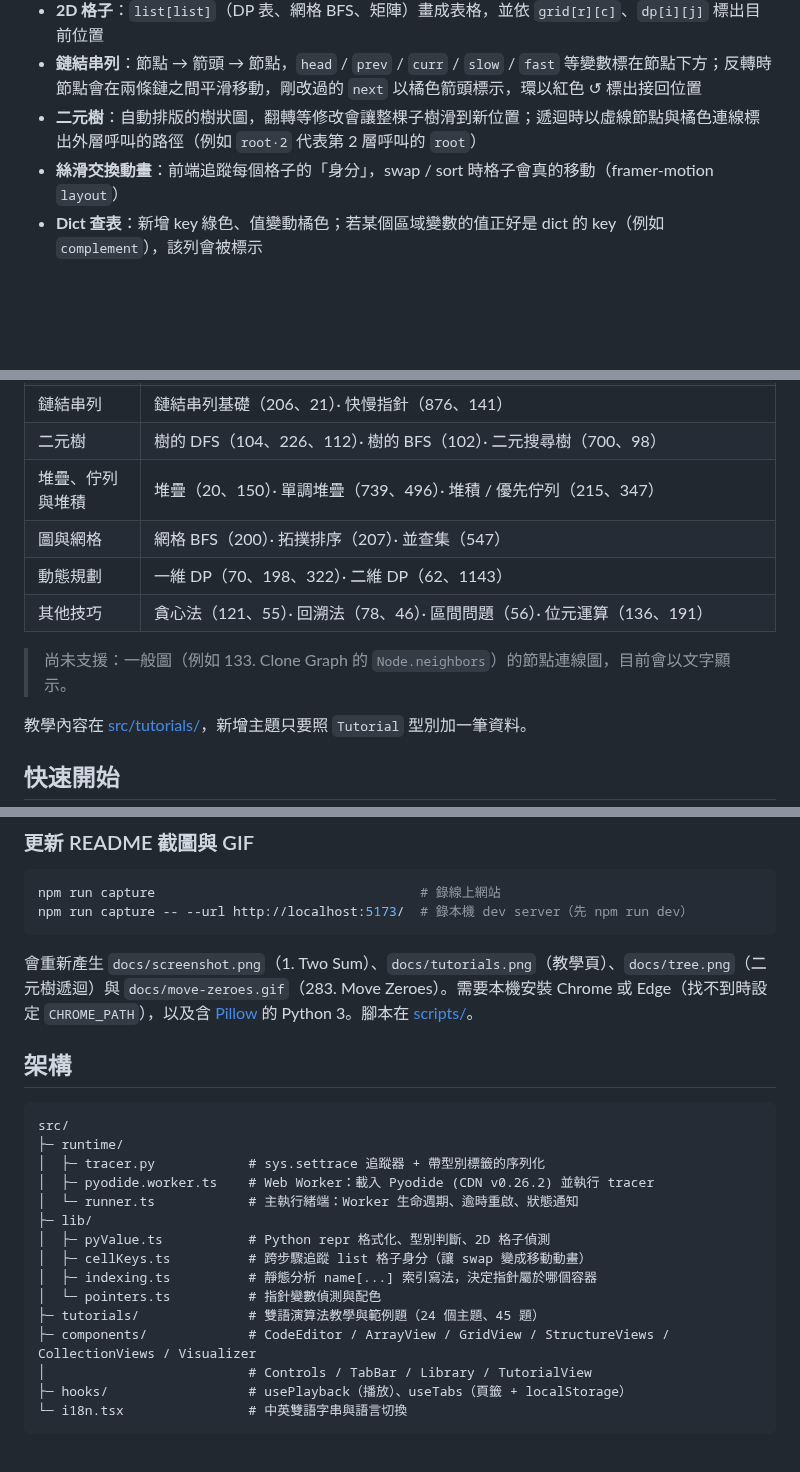
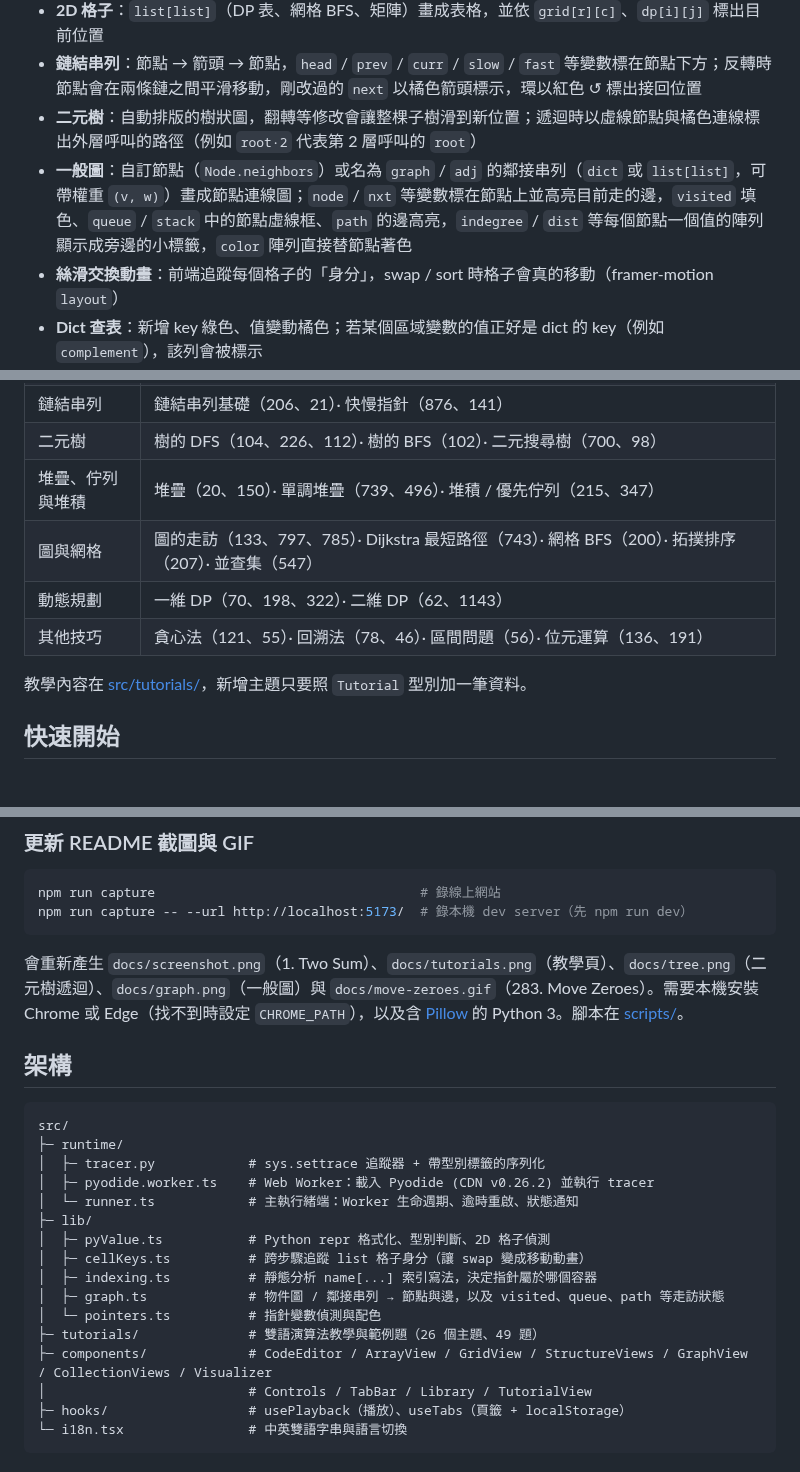
Before and after one commit to Power28/AlgoAlive, a Markdown page: README.md, 3 parts joined by grey strips. Rendered like a GitHub page; blank space fills up the shorter version.

````diff
--- a/README.md
+++ b/README.md
@@ -19,6 +19,7 @@ AlgoAlive 是專為 **Python LeetCode 刷題** 設計的互動式步驟動畫器
 - **2D 格子**：`list[list]`（DP 表、網格 BFS、矩陣）畫成表格，並依 `grid[r][c]`、`dp[i][j]` 標出目前位置
 - **鏈結串列**：節點 → 箭頭 → 節點，`head` / `prev` / `curr` / `slow` / `fast` 等變數標在節點下方；反轉時節點會在兩條鏈之間平滑移動，剛改過的 `next` 以橘色箭頭標示，環以紅色 ↺ 標出接回位置
 - **二元樹**：自動排版的樹狀圖，翻轉等修改會讓整棵子樹滑到新位置；遞迴時以虛線節點與橘色連線標出外層呼叫的路徑（例如 `root·2` 代表第 2 層呼叫的 `root`）
+- **一般圖**：自訂節點（`Node.neighbors`）或名為 `graph` / `adj` 的鄰接串列（`dict` 或 `list[list]`，可帶權重 `(v, w)`）畫成節點連線圖；`node` / `nxt` 等變數標在節點上並高亮目前走的邊，`visited` 填色、`queue` / `stack` 中的節點虛線框、`path` 的邊高亮，`indegree` / `dist` 等每個節點一個值的陣列顯示成旁邊的小標籤，`color` 陣列直接替節點著色
 - **絲滑交換動畫**：前端追蹤每個格子的「身分」，swap / sort 時格子會真的移動（framer-motion `layout`）
 - **Dict 查表**：新增 key 綠色、值變動橘色；若某個區域變數的值正好是 dict 的 key（例如 `complement`），該列會被標示
 - **Set、純量變數、`print` 輸出、回傳值、例外** 皆有對應顯示
@@ -43,11 +46,10 @@ AlgoAlive 是專為 **Python LeetCode 刷題** 設計的互動式步驟動畫器
 | 鏈結串列 | 鏈結串列基礎（206、21）· 快慢指針（876、141） |
 | 二元樹 | 樹的 DFS（104、226、112）· 樹的 BFS（102）· 二元搜尋樹（700、98） |
 | 堆疊、佇列與堆積 | 堆疊（20、150）· 單調堆疊（739、496）· 堆積 / 優先佇列（215、347） |
-| 圖與網格 | 網格 BFS（200）· 拓撲排序（207）· 並查集（547） |
+| 圖與網格 | 圖的走訪（133、797、785）· Dijkstra 最短路徑（743）· 網格 BFS（200）· 拓撲排序（207）· 並查集（547） |
 | 動態規劃 | 一維 DP（70、198、322）· 二維 DP（62、1143） |
 | 其他技巧 | 貪心法（121、55）· 回溯法（78、46）· 區間問題（56）· 位元運算（136、191） |
 
-> 尚未支援：一般圖（例如 133. Clone Graph 的 `Node.neighbors`）的節點連線圖，目前會以文字顯示。
 
 教學內容在 [src/tutorials/](src/tutorials/)，新增主題只要照 `Tutorial` 型別加一筆資料。
 
@@ -71,7 +73,7 @@ npm run capture                                  # 錄線上網站
 npm run capture -- --url http://localhost:5173/  # 錄本機 dev server（先 npm run dev）
 ```
 
-會重新產生 `docs/screenshot.png`（1. Two Sum）、`docs/tutorials.png`（教學頁）、`docs/tree.png`（二元樹遞迴）與 `docs/move-zeroes.gif`（283. Move Zeroes）。需要本機安裝 Chrome 或 Edge（找不到時設定 `CHROME_PATH`），以及含 [Pillow](https://pypi.org/project/pillow/) 的 Python 3。腳本在 [scripts/](scripts/)。
+會重新產生 `docs/screenshot.png`（1. Two Sum）、`docs/tutorials.png`（教學頁）、`docs/tree.png`（二元樹遞迴）、`docs/graph.png`（一般圖）與 `docs/move-zeroes.gif`（283. Move Zeroes）。需要本機安裝 Chrome 或 Edge（找不到時設定 `CHROME_PATH`），以及含 [Pillow](https://pypi.org/project/pillow/) 的 Python 3。腳本在 [scripts/](scripts/)。
 
 ## 架構
 
@@ -85,9 +87,10 @@ src/
 │  ├─ pyValue.ts           # Python repr 格式化、型別判斷、2D 格子偵測
 │  ├─ cellKeys.ts          # 跨步驟追蹤 list 格子身分（讓 swap 變成移動動畫）
 │  ├─ indexing.ts          # 靜態分析 name[...] 索引寫法，決定指針屬於哪個容器
+│  ├─ graph.ts             # 物件圖 / 鄰接串列 → 節點與邊，以及 visited、queue、path 等走訪狀態
 │  └─ pointers.ts          # 指針變數偵測與配色
-├─ tutorials/              # 雙語演算法教學與範例題（24 個主題、45 題）
-├─ components/             # CodeEditor / ArrayView / GridView / StructureViews / CollectionViews / Visualizer
+├─ tutorials/              # 雙語演算法教學與範例題（26 個主題、49 題）
+├─ components/             # CodeEditor / ArrayView / GridView / StructureViews / GraphView / CollectionViews / Visualizer
 │                          # Controls / TabBar / Library / TutorialView
 ├─ hooks/                  # usePlayback（播放）、useTabs（頁籤 + localStorage）
 └─ i18n.tsx                # 中英雙語字串與語言切換
````
Also changed, not shown: other parts of README.md (+4 -1 lines), docs/graph.png (added), docs/move-zeroes.gif, docs/tutorials.png, 9 other files.
